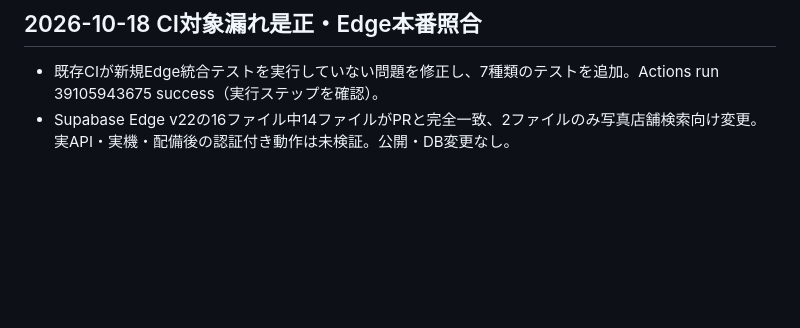
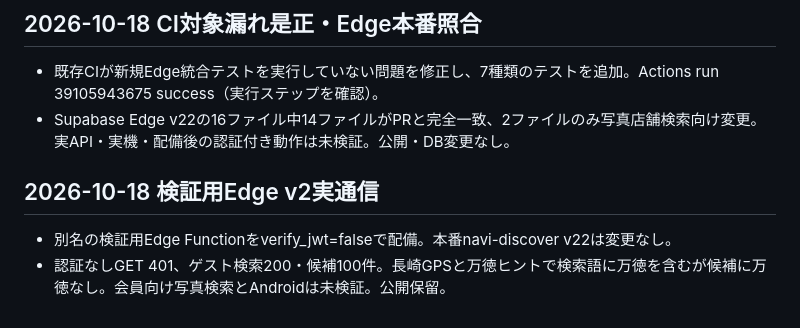
Before and after one commit to haraken59-bot/haraken-navi, a Markdown page: CHANGELOG.md, the part around the change. Rendered like a GitHub page; blank space fills up the shorter version.

Commit message:
docs: record live staging Edge HTTP findings and unresolved Mantoku lookup

```diff
--- a/CHANGELOG.md
+++ b/CHANGELOG.md
@@ -104,3 +104,7 @@
 ## 2026-10-18 CI対象漏れ是正・Edge本番照合
 - 既存CIが新規Edge統合テストを実行していない問題を修正し、7種類のテストを追加。Actions run 39105943675 success（実行ステップを確認）。
 - Supabase Edge v22の16ファイル中14ファイルがPRと完全一致、2ファイルのみ写真店舗検索向け変更。実API・実機・配備後の認証付き動作は未検証。公開・DB変更なし。
+
+## 2026-10-18 検証用Edge v2実通信
+- 別名の検証用Edge Functionをverify_jwt=falseで配備。本番navi-discover v22は変更なし。
+- 認証なしGET 401、ゲスト検索200・候補100件。長崎GPSと万徳ヒントで検索語に万徳を含むが候補に万徳なし。会員向け写真検索とAndroidは未検証。公開保留。
```
